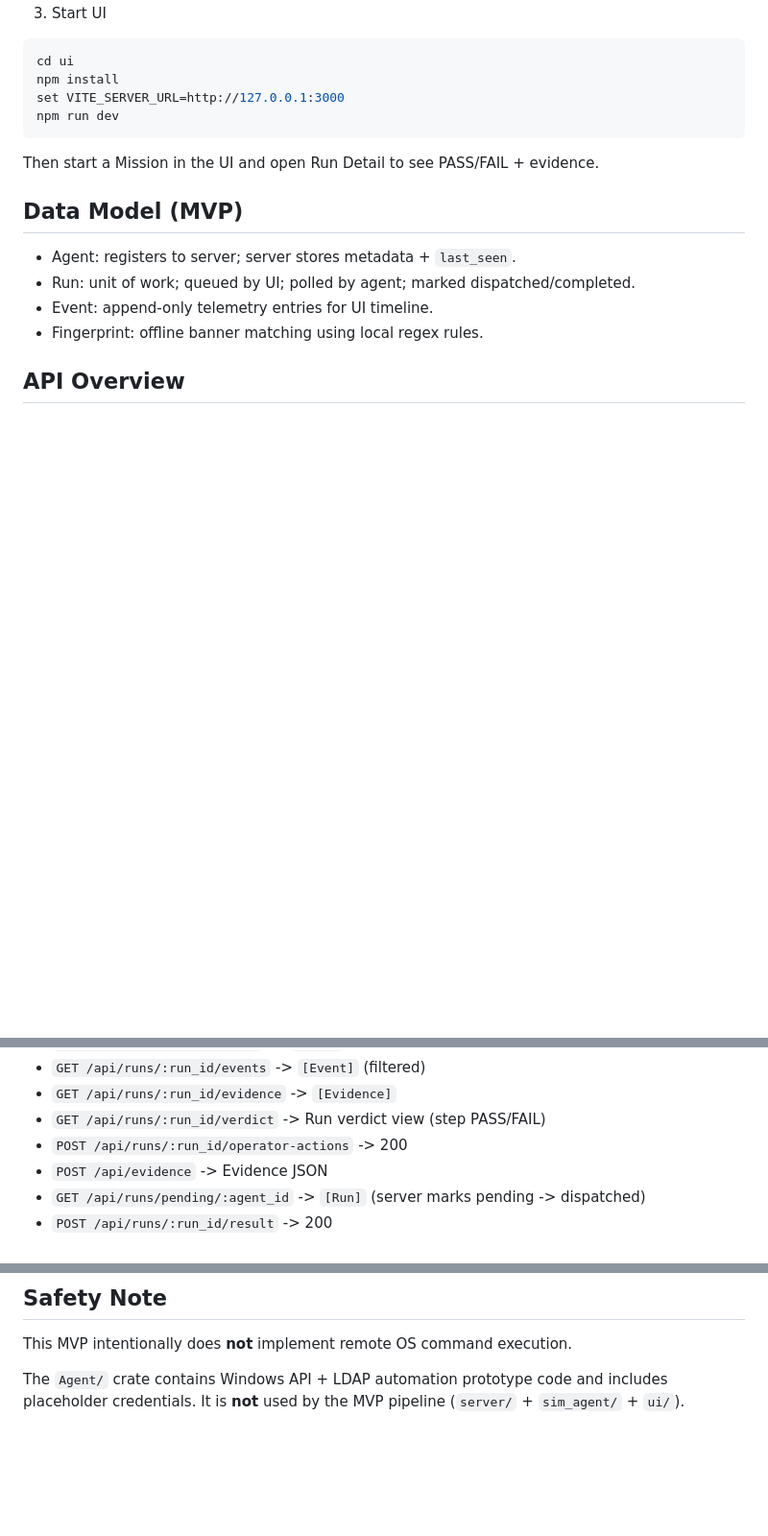
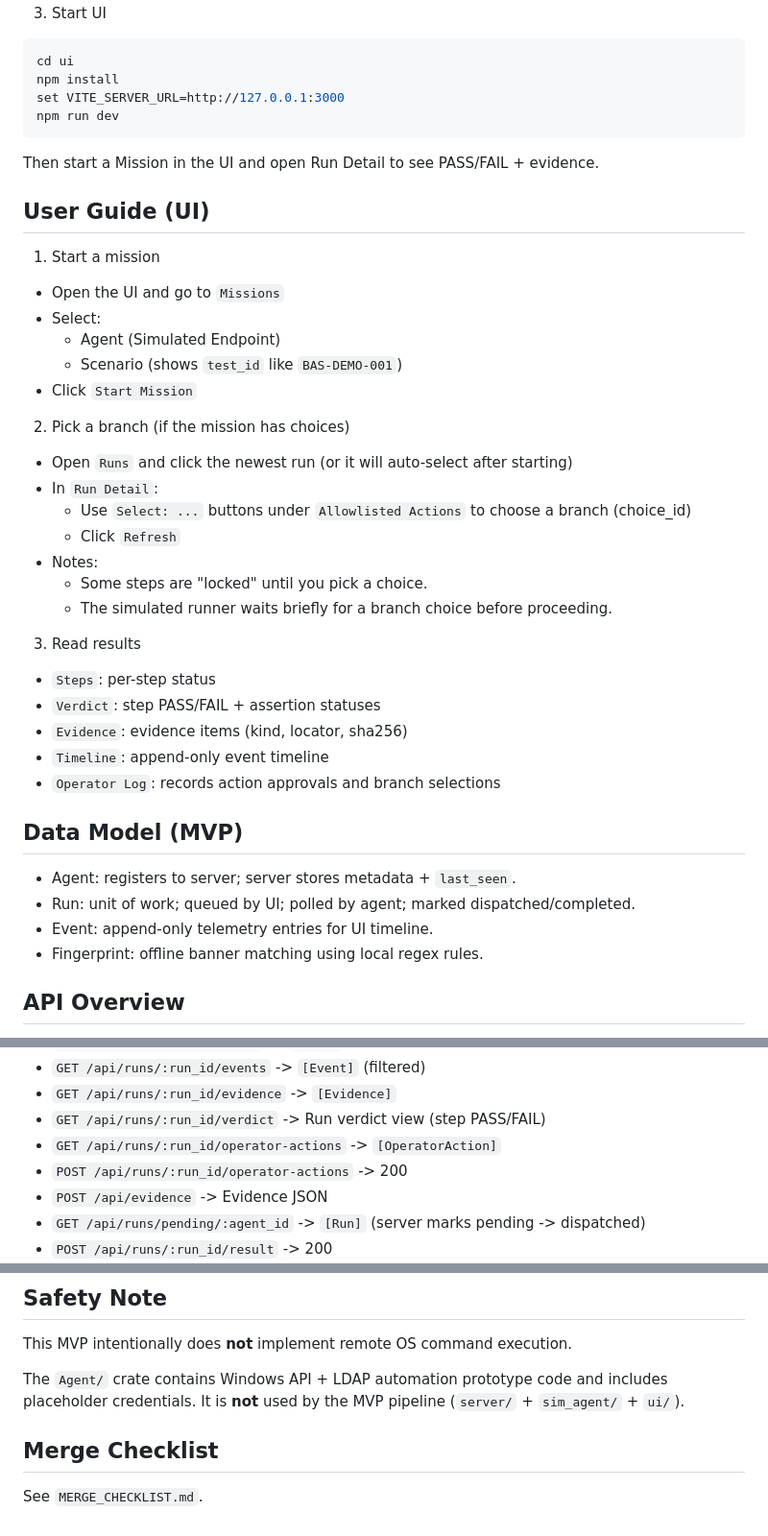
Before and after one commit to ibamin/MY_RAT, a Markdown page: README.md, 3 parts joined by grey strips. Shown at 96% size. Drawn GitHub-style; blank space fills up the shorter version.

Commit message:
Update docs for branching missions
Ultraworked with [Sisyphus](https://github.com/code-yeongyu/oh-my-opencode)

Co-authored-by: Sisyphus <clio-agent@sisyphuslabs.ai>

```diff
--- a/README.md
+++ b/README.md
@@ -52,6 +52,31 @@ npm run dev
 
 Then start a Mission in the UI and open Run Detail to see PASS/FAIL + evidence.
 
+## User Guide (UI)
+
+1) Start a mission
+- Open the UI and go to `Missions`
+- Select:
+  - Agent (Simulated Endpoint)
+  - Scenario (shows `test_id` like `BAS-DEMO-001`)
+- Click `Start Mission`
+
+2) Pick a branch (if the mission has choices)
+- Open `Runs` and click the newest run (or it will auto-select after starting)
+- In `Run Detail`:
+  - Use `Select: ...` buttons under `Allowlisted Actions` to choose a branch (choice_id)
+  - Click `Refresh`
+- Notes:
+  - Some steps are "locked" until you pick a choice.
+  - The simulated runner waits briefly for a branch choice before proceeding.
+
+3) Read results
+- `Steps`: per-step status
+- `Verdict`: step PASS/FAIL + assertion statuses
+- `Evidence`: evidence items (kind, locator, sha256)
+- `Timeline`: append-only event timeline
+- `Operator Log`: records action approvals and branch selections
+
 ## Data Model (MVP)
 
 - Agent: registers to server; server stores metadata + `last_seen`.
@@ -73,6 +98,7 @@ Then start a Mission in the UI and open Run Detail to see PASS/FAIL + evidence.
 - `GET /api/runs/:run_id/events` -> `[Event]` (filtered)
 - `GET /api/runs/:run_id/evidence` -> `[Evidence]`
 - `GET /api/runs/:run_id/verdict` -> Run verdict view (step PASS/FAIL)
+- `GET /api/runs/:run_id/operator-actions` -> `[OperatorAction]`
 - `POST /api/runs/:run_id/operator-actions` -> 200
 - `POST /api/evidence` -> Evidence JSON
 - `GET /api/runs/pending/:agent_id` -> `[Run]` (server marks pending -> dispatched)
@@ -97,3 +123,7 @@ This MVP intentionally does **not** implement remote OS command execution.
 
 The `Agent/` crate contains Windows API + LDAP automation prototype code and includes placeholder credentials.
 It is **not** used by the MVP pipeline (`server/` + `sim_agent/` + `ui/`).
+
+## Merge Checklist
+
+See `MERGE_CHECKLIST.md`.
```
Also changed, not shown: Simulation 개발 문서.md (+16 -2 lines).
